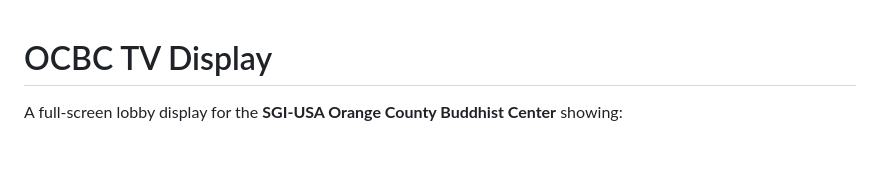
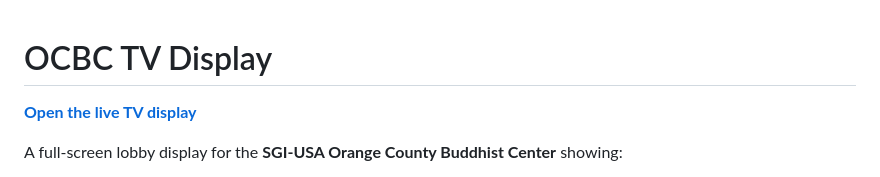
Before and after one commit to 7uhi/ocbc-tv, a Markdown page: README.md, the part around the change. Rendered like a GitHub page; blank space fills up the shorter version.

Commit message:
Add link to readme

```diff
--- a/README.md
+++ b/README.md
@@ -1,4 +1,6 @@
 # OCBC TV Display
+
+**[Open the live TV display](https://7uhi.github.io/ocbc-tv/)**
 
 A full-screen lobby display for the **SGI-USA Orange County Buddhist Center** showing:
 
```
